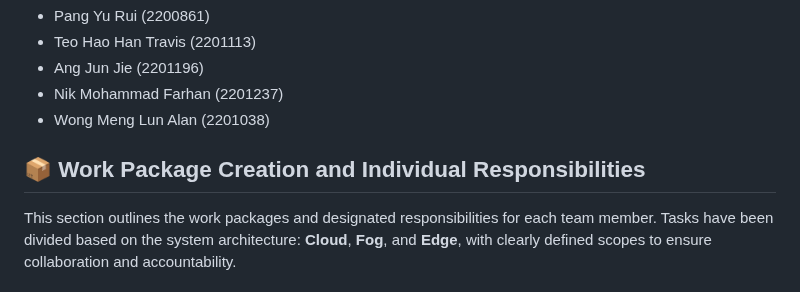
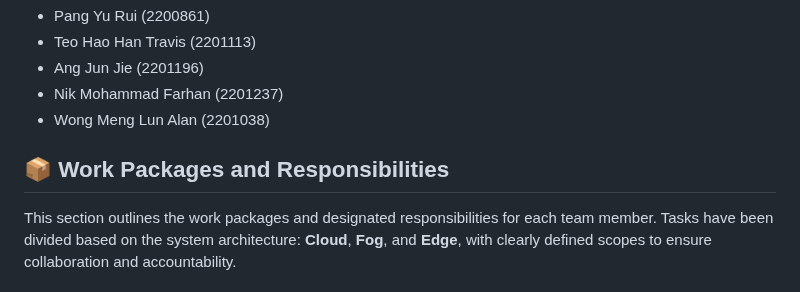
Before and after one commit to Tthh123/INF2009_GROUP1, a Markdown page: README.md, the part around one of its changes. GitHub-like rendering.

```diff
--- a/README.md
+++ b/README.md
@@ -8,7 +8,7 @@
 - Wong Meng Lun Alan (2201038)
 
 
-## 📦 Work Package Creation and Individual Responsibilities
+## 📦 Work Packages and Responsibilities
 
 This section outlines the work packages and designated responsibilities for each team member. Tasks have been divided based on the system architecture: **Cloud**, **Fog**, and **Edge**, with clearly defined scopes to ensure collaboration and accountability.
 
```
Also changed, not shown: other parts of README.md (+5 -0 lines).
